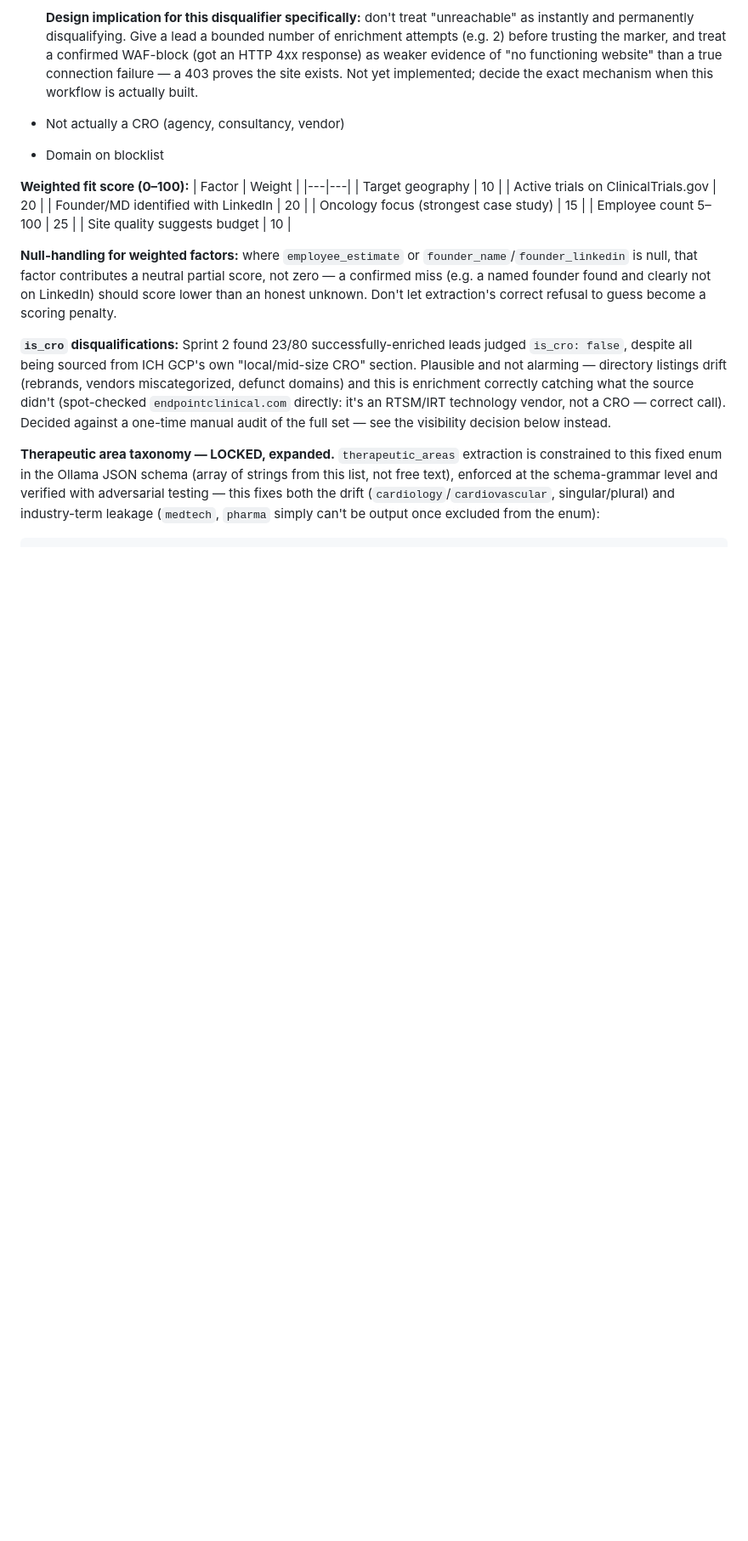
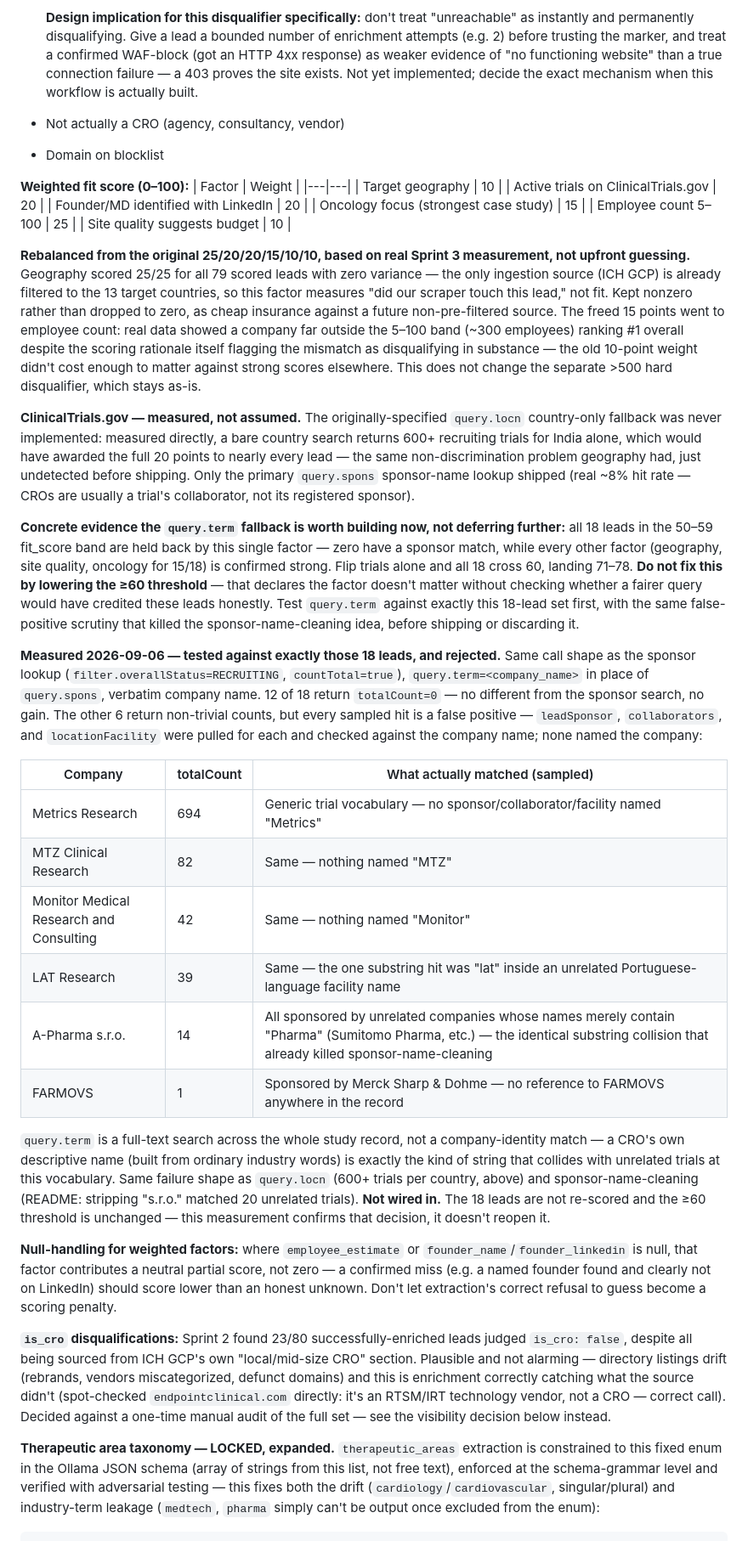
Before and after one commit to abdullahamir2308/nova-scout, a Markdown page: NovaScout_MasterRef.md, the part around one of its changes. Shown at 85% size. Drawn GitHub-style; blank space fills up the shorter version.

Commit message:
docs(scoring): close Apollo cost and threshold decisions; query.term fallback investigated and rejected on false positives

```diff
--- a/NovaScout_MasterRef.md
+++ b/NovaScout_MasterRef.md
@@ -301,6 +305,25 @@ Scraper UA: self-identifying (`NovaScoutBot/1.0` + repo link), not a spoofed bro
 | Employee count 5–100 | 25 |
 | Site quality suggests budget | 10 |
 
+**Rebalanced from the original 25/20/20/15/10/10, based on real Sprint 3 measurement, not upfront guessing.** Geography scored 25/25 for all 79 scored leads with zero variance — the only ingestion source (ICH GCP) is already filtered to the 13 target countries, so this factor measures "did our scraper touch this lead," not fit. Kept nonzero rather than dropped to zero, as cheap insurance against a future non-pre-filtered source. The freed 15 points went to employee count: real data showed a company far outside the 5–100 band (~300 employees) ranking #1 overall despite the scoring rationale itself flagging the mismatch as disqualifying in substance — the old 10-point weight didn't cost enough to matter against strong scores elsewhere. This does not change the separate >500 hard disqualifier, which stays as-is.
+
+**ClinicalTrials.gov — measured, not assumed.** The originally-specified `query.locn` country-only fallback was never implemented: measured directly, a bare country search returns 600+ recruiting trials for India alone, which would have awarded the full 20 points to nearly every lead — the same non-discrimination problem geography had, just undetected before shipping. Only the primary `query.spons` sponsor-name lookup shipped (real ~8% hit rate — CROs are usually a trial's collaborator, not its registered sponsor).
+
+**Concrete evidence the `query.term` fallback is worth building now, not deferring further:** all 18 leads in the 50–59 fit_score band are held back by this single factor — zero have a sponsor match, while every other factor (geography, site quality, oncology for 15/18) is confirmed strong. Flip trials alone and all 18 cross 60, landing 71–78. **Do not fix this by lowering the ≥60 threshold** — that declares the factor doesn't matter without checking whether a fairer query would have credited these leads honestly. Test `query.term` against exactly this 18-lead set first, with the same false-positive scrutiny that killed the sponsor-name-cleaning idea, before shipping or discarding it.
+
+**Measured 2026-09-06 — tested against exactly those 18 leads, and rejected.** Same call shape as the sponsor lookup (`filter.overallStatus=RECRUITING`, `countTotal=true`), `query.term=<company_name>` in place of `query.spons`, verbatim company name. 12 of 18 return `totalCount=0` — no different from the sponsor search, no gain. The other 6 return non-trivial counts, but every sampled hit is a false positive — `leadSponsor`, `collaborators`, and `locationFacility` were pulled for each and checked against the company name; none named the company:
+
+| Company | totalCount | What actually matched (sampled) |
+|---|---|---|
+| Metrics Research | 694 | Generic trial vocabulary — no sponsor/collaborator/facility named "Metrics" |
+| MTZ Clinical Research | 82 | Same — nothing named "MTZ" |
+| Monitor Medical Research and Consulting | 42 | Same — nothing named "Monitor" |
+| LAT Research | 39 | Same — the one substring hit was "lat" inside an unrelated Portuguese-language facility name |
+| A-Pharma s.r.o. | 14 | All sponsored by unrelated companies whose names merely contain "Pharma" (Sumitomo Pharma, etc.) — the identical substring collision that already killed sponsor-name-cleaning |
+| FARMOVS | 1 | Sponsored by Merck Sharp & Dohme — no reference to FARMOVS anywhere in the record |
+
+`query.term` is a full-text search across the whole study record, not a company-identity match — a CRO's own descriptive name (built from ordinary industry words) is exactly the kind of string that collides with unrelated trials at this vocabulary. Same failure shape as `query.locn` (600+ trials per country, above) and sponsor-name-cleaning (README: stripping "s.r.o." matched 20 unrelated trials). **Not wired in.** The 18 leads are not re-scored and the ≥60 threshold is unchanged — this measurement confirms that decision, it doesn't reopen it.
+
 **Null-handling for weighted factors:** where `employee_estimate` or `founder_name`/`founder_linkedin` is null, that factor contributes a neutral partial score, not zero — a confirmed miss (e.g. a named founder found and clearly not on LinkedIn) should score lower than an honest unknown. Don't let extraction's correct refusal to guess become a scoring penalty.
 
 **`is_cro` disqualifications:** Sprint 2 found 23/80 successfully-enriched leads judged `is_cro: false`, despite all being sourced from ICH GCP's own "local/mid-size CRO" section. Plausible and not alarming — directory listings drift (rebrands, vendors miscategorized, defunct domains) and this is enrichment correctly catching what the source didn't (spot-checked `endpointclinical.com` directly: it's an RTSM/IRT technology vendor, not a CRO — correct call). Decided against a one-time manual audit of the full set — see the visibility decision below instead.
```
Also changed, not shown: other parts of NovaScout_MasterRef.md (+11 -9 lines).
